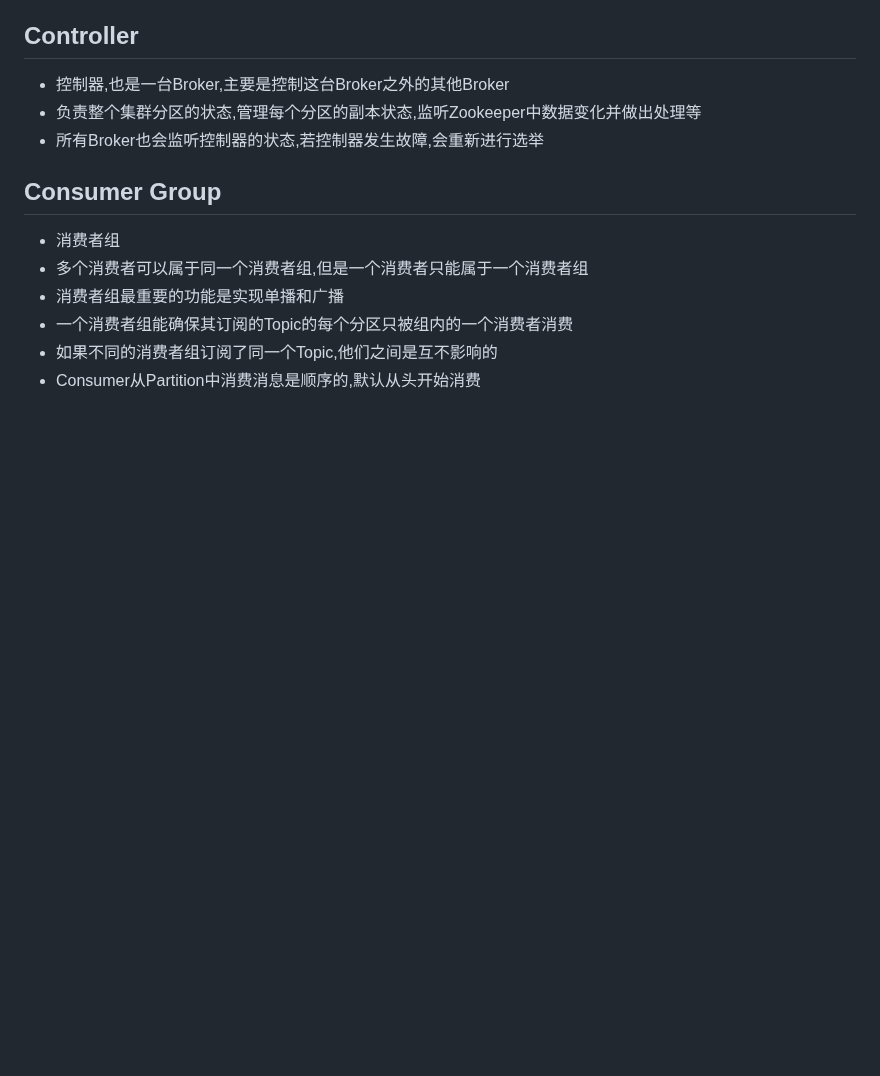
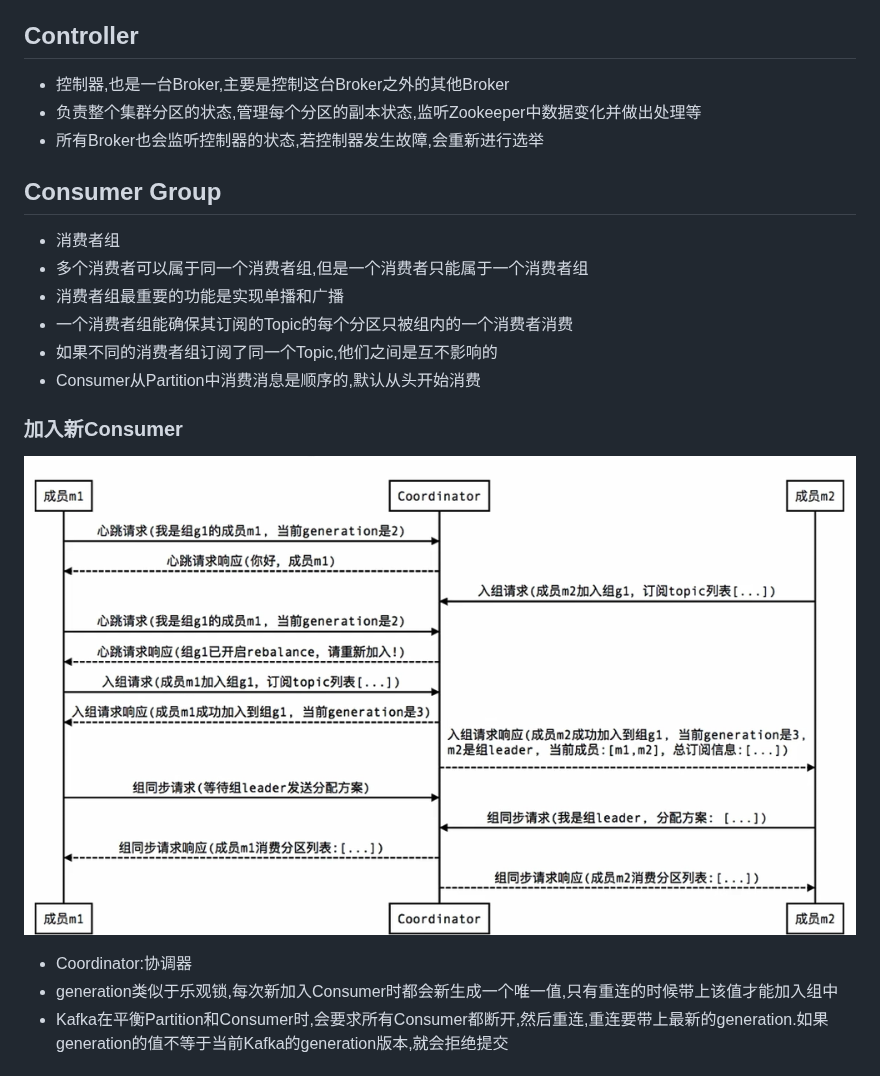
Before and after one commit to dreamFlyingFlower/dream-study-notes, a Markdown page: Kafka/Kafka.md, the part around one of its changes. Rendered like a GitHub page; pictures changed too: Kafka/img/001.png (added); blank space fills up the shorter version.

```diff
--- a/Kafka/Kafka.md
+++ b/Kafka/Kafka.md
@@ -89,3 +89,20 @@
 * 一个消费者组能确保其订阅的Topic的每个分区只被组内的一个消费者消费
 * 如果不同的消费者组订阅了同一个Topic,他们之间是互不影响的
 * Consumer从Partition中消费消息是顺序的,默认从头开始消费
+
+
+
+### 加入新Consumer
+
+
+
+![](img/001.png)
+
+
+
+* Coordinator:协调器
+* generation类似于乐观锁,每次新加入Consumer时都会新生成一个唯一值,只有重连的时候带上该值才能加入组中
+* Kafka在平衡Partition和Consumer时,会要求所有Consumer都断开,然后重连,重连要带上最新的generation.如果generation的值不等于当前Kafka的generation版本,就会拒绝提交
+
+
+
```
Also changed, not shown: other parts of Kafka/Kafka.md (+108 -0 lines), Kafka/img/002.png (added), Kafka/img/003.png (added), Kafka/img/004.png (added).
